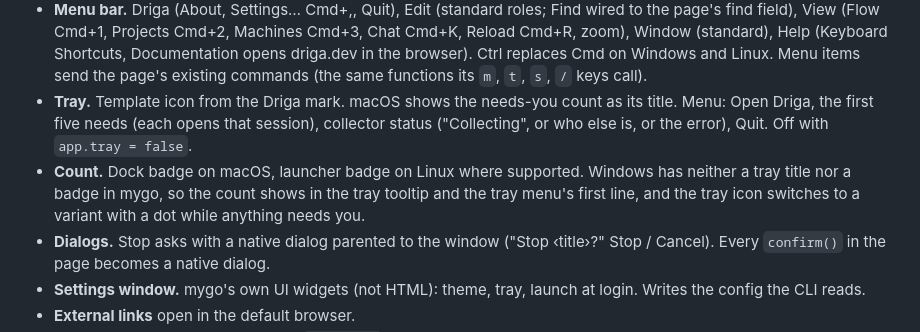
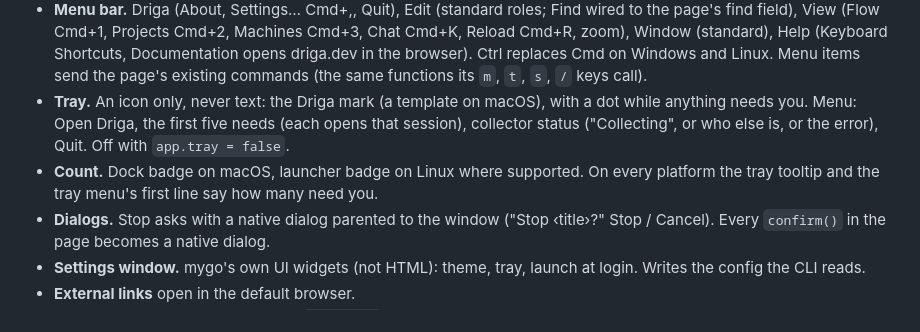
Before and after one commit to labstack/driga, a Markdown page: docs/specs/2026-10-24-desktop-app-design.md, the part around the change. GitHub-like rendering.

Commit message:
docs: the menu bar shows an icon and a dot, not a count
Claude-Session: https://claude.ai/code/session_01T2vtcW6ihn1ywy9vxUq9a4

```diff
--- a/docs/specs/2026-10-24-desktop-app-design.md
+++ b/docs/specs/2026-10-24-desktop-app-design.md
@@ -161,14 +161,13 @@ stay. Alpha: no compatibility path.
   (Keyboard Shortcuts, Documentation opens driga.dev in the browser). Ctrl
   replaces Cmd on Windows and Linux. Menu items send the page's existing
   commands (the same functions its `m`, `t`, `s`, `/` keys call).
-- **Tray.** Template icon from the Driga mark. macOS shows the needs-you count
-  as its title. Menu: Open Driga, the first five needs (each opens that
+- **Tray.** An icon only, never text: the Driga mark (a template on macOS),
+  with a dot while anything needs you. Menu: Open Driga, the first five needs (each opens that
   session), collector status ("Collecting", or who else is, or the error),
   Quit. Off with `app.tray = false`.
-- **Count.** Dock badge on macOS, launcher badge on Linux where supported.
-  Windows has neither a tray title nor a badge in mygo, so the count shows in
-  the tray tooltip and the tray menu's first line, and the tray icon switches
-  to a variant with a dot while anything needs you.
+- **Count.** Dock badge on macOS, launcher badge on Linux where supported. On
+  every platform the tray tooltip and the tray menu's first line say how many
+  need you.
 - **Dialogs.** Stop asks with a native dialog parented to the window ("Stop
   ‹title›?" Stop / Cancel). Every `confirm()` in the page becomes a native
   dialog.
```
Also changed, not shown: docs/usage.md (+5 -4 lines).
